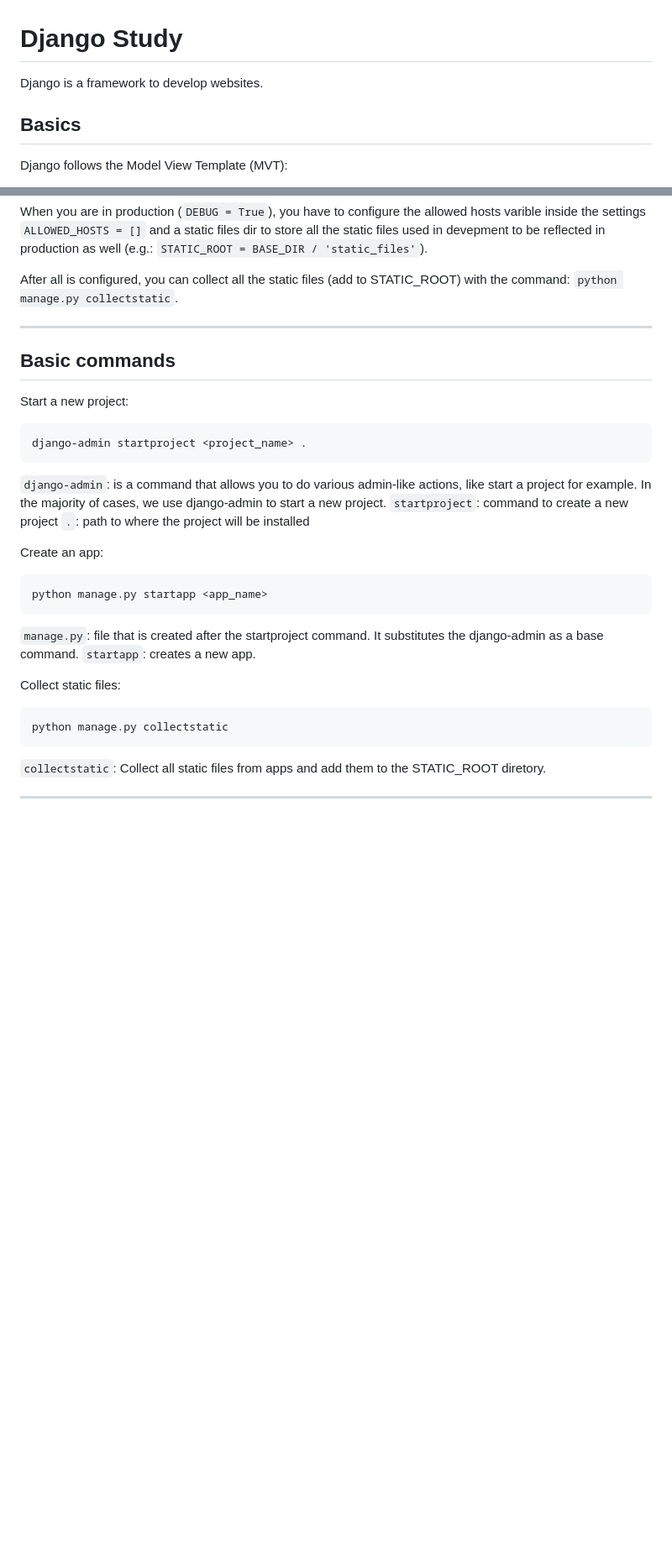
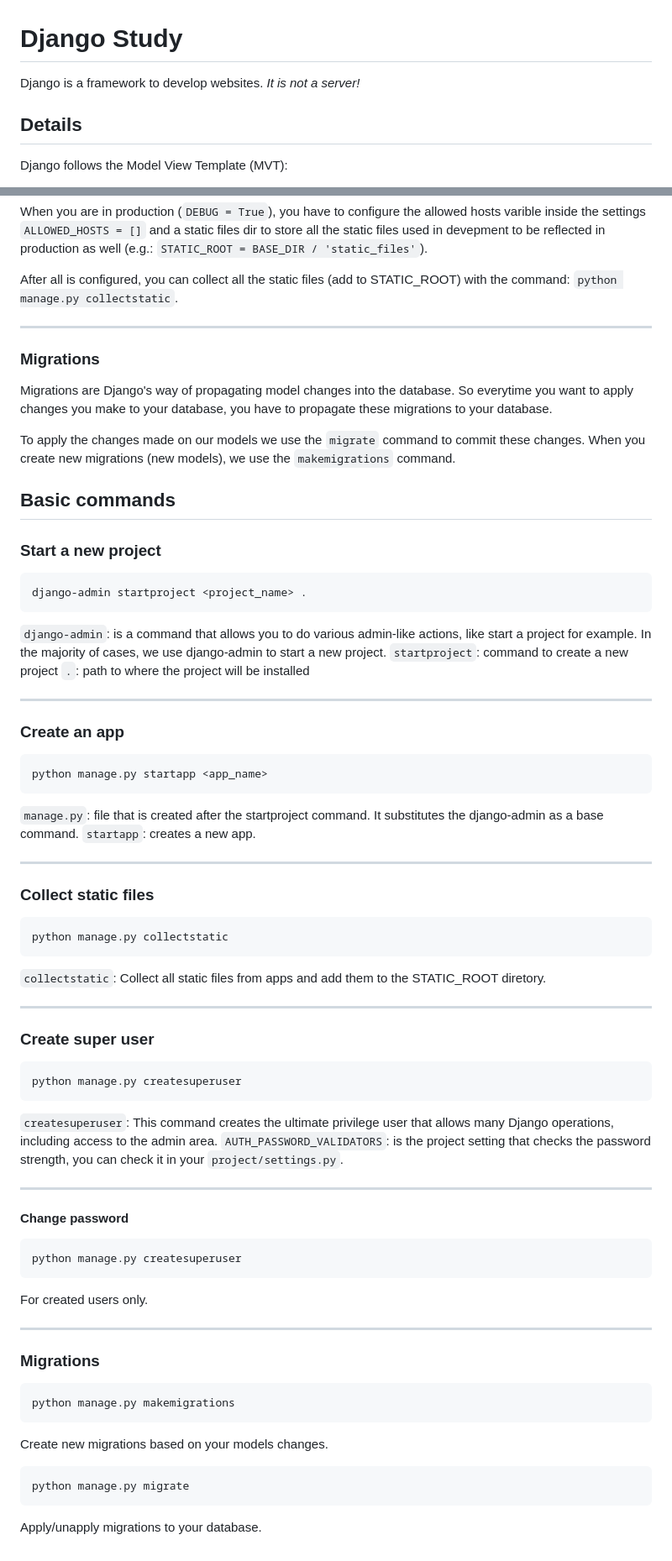
Before and after one commit to gaaiuss/django-study, a Markdown page: README.md, 2 parts joined by grey strips. Shown at 84% size. Rendered like a GitHub page; blank space fills up the shorter version.

Commit message:
upd: README.md

````diff
--- a/README.md
+++ b/README.md
@@ -1,8 +1,8 @@
 # Django Study
 
-Django is a framework to develop websites.
+Django is a framework to develop websites. _It is not a server!_
 
-## Basics
+## Details
 
 Django follows the Model View Template (MVT):
 
@@ -176,9 +178,19 @@ with the command: `python manage.py collectstatic`.
 
 ---
 
+### Migrations
+
+Migrations are Django's way of propagating model changes into the database.
+So everytime you want to apply changes you make to your database, you have to
+propagate these migrations to your database.
+
+To apply the changes made on our models we use the `migrate` command to commit
+these changes. When you create new migrations (new models), we use the
+`makemigrations` command.
+
 ## Basic commands
 
-Start a new project:
+### Start a new project
 
 ```sh
 django-admin startproject <project_name> .
@@ -190,7 +202,9 @@ to start a new project.
 `startproject`: command to create a new project
 `.`: path to where the project will be installed
 
-Create an app:
+---
+
+### Create an app
 
 ```sh
 python manage.py startapp <app_name>
@@ -200,7 +214,9 @@ python manage.py startapp <app_name>
 the django-admin as a base command.
 `startapp`: creates a new app.
 
-Collect static files:
+---
+
+### Collect static files
 
 ```sh
 python manage.py collectstatic
@@ -210,3 +226,40 @@ python manage.py collectstatic
 diretory.
 
 ---
+
+### Create super user
+
+```sh
+python manage.py createsuperuser
+```
+
+`createsuperuser`: This command creates the ultimate privilege user that allows
+many Django operations, including access to the admin area.
+`AUTH_PASSWORD_VALIDATORS`: is the project setting that checks the password
+strength, you can check it in your `project/settings.py`.
+
+---
+
+#### Change password
+
+```sh
+python manage.py createsuperuser
+```
+
+For created users only.
+
+---
+
+### Migrations
+
+```sh
+python manage.py makemigrations
+```
+
+Create new migrations based on your models changes.
+
+```sh
+python manage.py migrate
+```
+
+Apply/unapply migrations to your database.
````
Also changed, not shown: other parts of README.md (+4 -2 lines).
